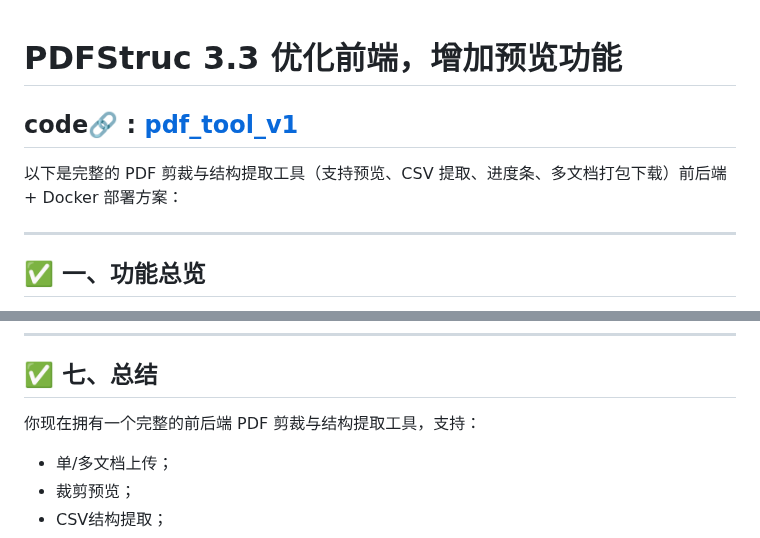
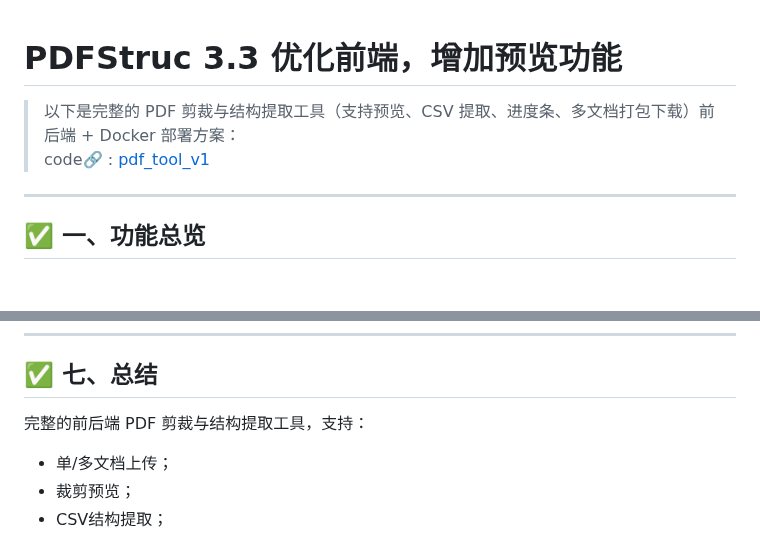
Before and after one commit to xin1/Agent, a Markdown page: 教程/PDFStruc 3.3-优化前端.md, 2 parts joined by grey strips. Drawn GitHub-style; blank space fills up the shorter version.

```diff
--- a/教程/PDFStruc 3.3-优化前端.md
+++ b/教程/PDFStruc 3.3-优化前端.md
@@ -1,7 +1,7 @@
 # PDFStruc 3.3 优化前端，增加预览功能
-## code🔗 : [pdf_tool_v1](../code/pdf_tool_v1)
-以下是完整的 PDF 剪裁与结构提取工具（支持预览、CSV 提取、进度条、多文档打包下载）前后端 + Docker 部署方案：
 
+> 以下是完整的 PDF 剪裁与结构提取工具（支持预览、CSV 提取、进度条、多文档打包下载）前后端 + Docker 部署方案：
+> code🔗 : [pdf_tool_v1](../code/pdf_tool_v1)
 ---
 
 ## ✅ 一、功能总览
@@ -745,7 +745,7 @@ docker run -d -p 8010:8000 --name pdf_tool_v1 pdf-tool
 
 ## ✅ 七、总结
 
-你现在拥有一个完整的前后端 PDF 剪裁与结构提取工具，支持：
+完整的前后端 PDF 剪裁与结构提取工具，支持：
 
 * 单/多文档上传；
 * 裁剪预览；
```
